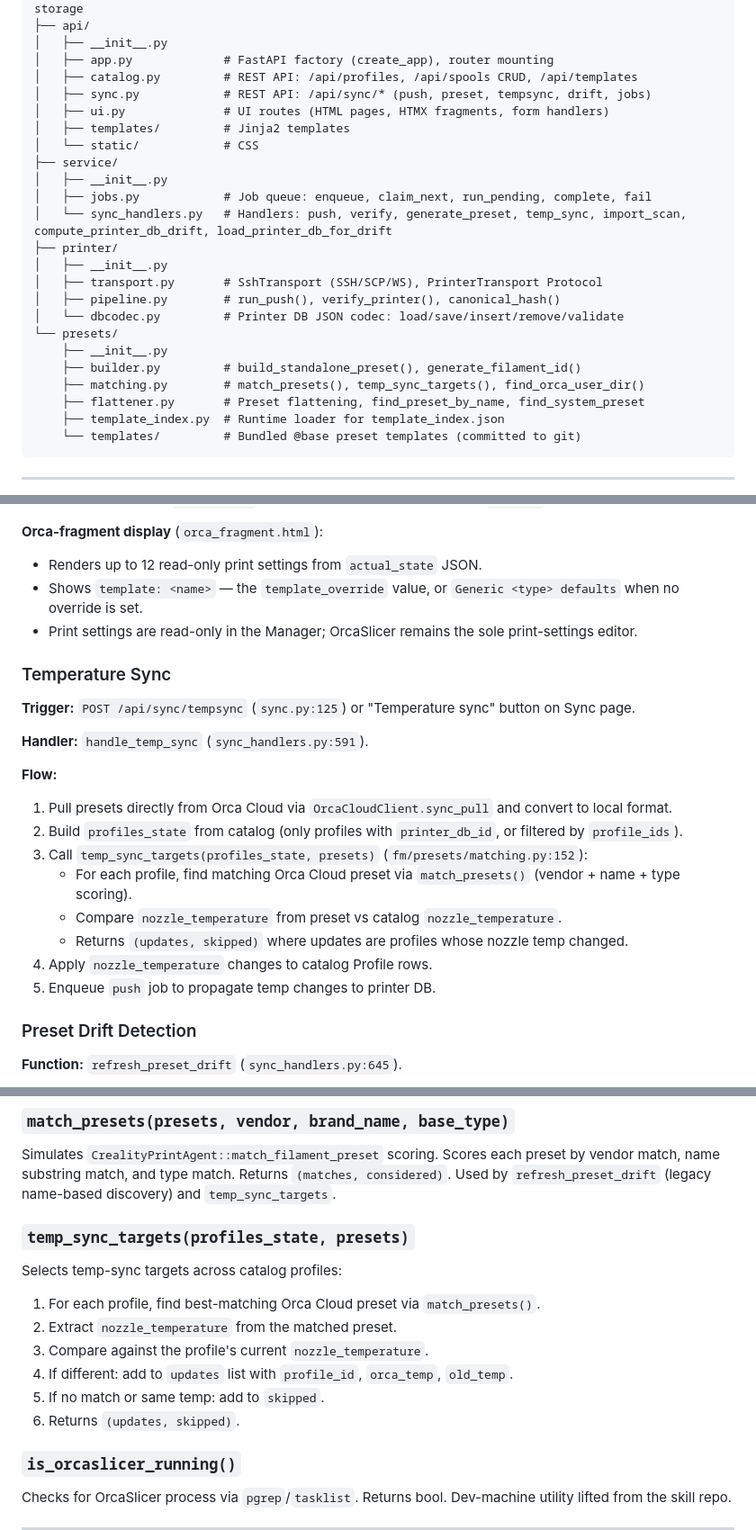
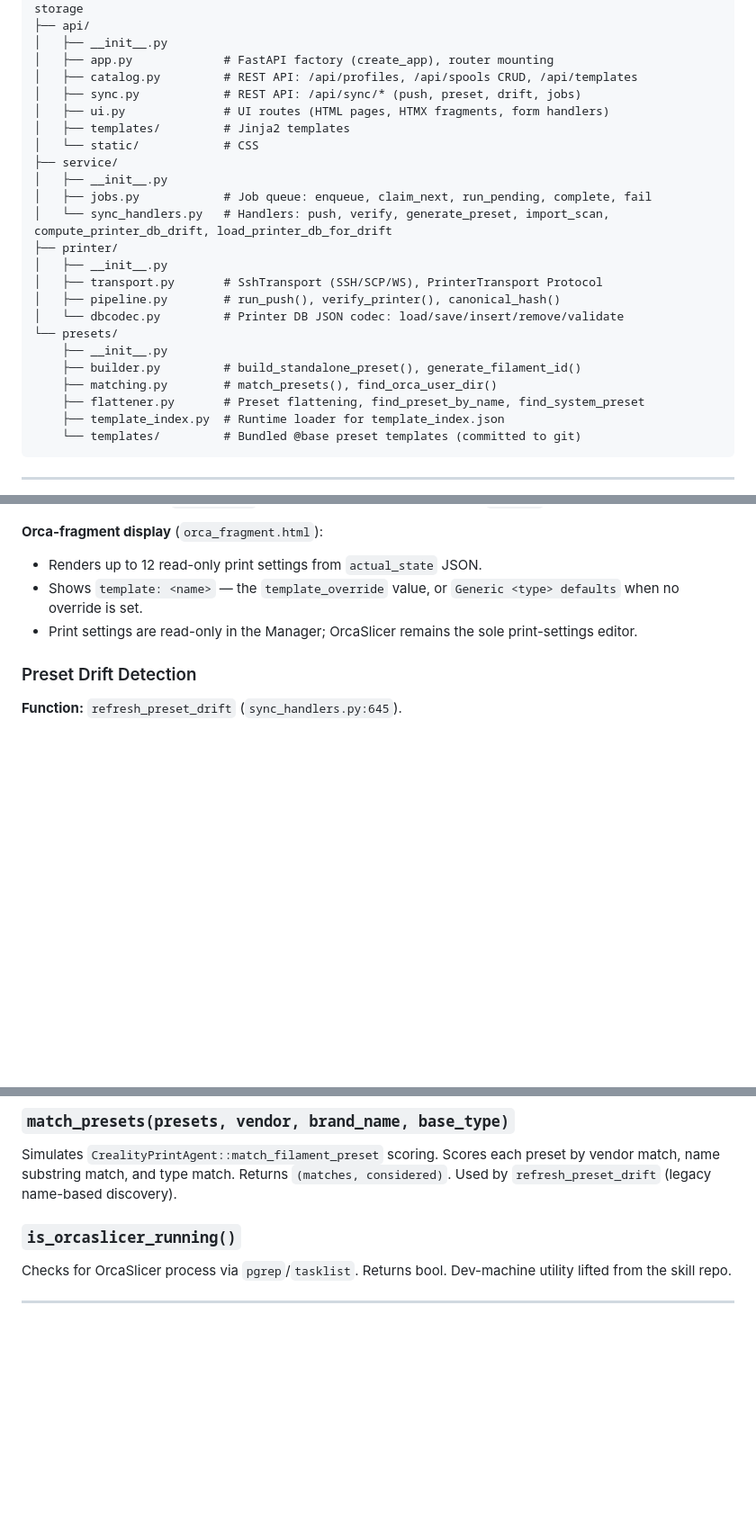
Before and after one commit to oliverzein/filament-manager, a Markdown page: docs/TECHNICAL_MANUAL.md, 3 parts joined by grey strips. Shown at 90% size. GitHub-like rendering; blank space fills up the shorter version.

```diff
--- a/docs/TECHNICAL_MANUAL.md
+++ b/docs/TECHNICAL_MANUAL.md
@@ -197,14 +196,14 @@ fm/
 │   ├── __init__.py
 │   ├── app.py             # FastAPI factory (create_app), router mounting
 │   ├── catalog.py         # REST API: /api/profiles, /api/spools CRUD, /api/templates
-│   ├── sync.py            # REST API: /api/sync/* (push, preset, tempsync, drift, jobs)
+│   ├── sync.py            # REST API: /api/sync/* (push, preset, drift, jobs)
 │   ├── ui.py              # UI routes (HTML pages, HTMX fragments, form handlers)
 │   ├── templates/         # Jinja2 templates
 │   └── static/            # CSS
 ├── service/
 │   ├── __init__.py
 │   ├── jobs.py            # Job queue: enqueue, claim_next, run_pending, complete, fail
-│   └── sync_handlers.py   # Handlers: push, verify, generate_preset, temp_sync, import_scan, compute_printer_db_drift, load_printer_db_for_drift
+│   └── sync_handlers.py   # Handlers: push, verify, generate_preset, import_scan, compute_printer_db_drift, load_printer_db_for_drift
 ├── printer/
 │   ├── __init__.py
 │   ├── transport.py       # SshTransport (SSH/SCP/WS), PrinterTransport Protocol
@@ -213,7 +212,7 @@ fm/
 └── presets/
     ├── __init__.py
     ├── builder.py         # build_standalone_preset(), generate_filament_id()
-    ├── matching.py        # match_presets(), temp_sync_targets(), find_orca_user_dir()
+    ├── matching.py        # match_presets(), find_orca_user_dir()
     ├── flattener.py       # Preset flattening, find_preset_by_name, find_system_preset
     ├── template_index.py  # Runtime loader for template_index.json
     └── templates/         # Bundled @base preset templates (committed to git)
@@ -530,30 +528,6 @@ generate-preset run.
 - Print settings are read-only in the Manager; OrcaSlicer remains the
   sole print-settings editor.
 
-### Temperature Sync
-
-**Trigger:** `POST /api/sync/tempsync` (`sync.py:125`) or "Temperature
-sync" button on Sync page.
-
-**Handler:** `handle_temp_sync` (`sync_handlers.py:591`).
-
-**Flow:**
-
-1. Pull presets directly from Orca Cloud via
-   `OrcaCloudClient.sync_pull` and convert to local format.
-2. Build `profiles_state` from catalog (only profiles with
-   `printer_db_id`, or filtered by `profile_ids`).
-3. Call `temp_sync_targets(profiles_state, presets)`
-   (`fm/presets/matching.py:152`):
-   - For each profile, find matching Orca Cloud preset via
-     `match_presets()` (vendor + name + type scoring).
-   - Compare `nozzle_temperature` from preset vs catalog
-     `nozzle_temperature`.
-   - Returns `(updates, skipped)` where updates are profiles whose
-     nozzle temp changed.
-4. Apply `nozzle_temperature` changes to catalog Profile rows.
-5. Enqueue `push` job to propagate temp changes to printer DB.
-
 ### Preset Drift Detection
 
 **Function:** `refresh_preset_drift` (`sync_handlers.py:645`).
@@ -766,20 +740,7 @@ Orca Cloud instead.
 Simulates `CrealityPrintAgent::match_filament_preset` scoring. Scores
 each preset by vendor match, name substring match, and type match.
 Returns `(matches, considered)`. Used by `refresh_preset_drift` (legacy
-name-based discovery) and `temp_sync_targets`.
-
-### `temp_sync_targets(profiles_state, presets)`
-
-Selects temp-sync targets across catalog profiles:
-
-1. For each profile, find best-matching Orca Cloud preset via
-   `match_presets()`.
-2. Extract `nozzle_temperature` from the matched preset.
-3. Compare against the profile's current `nozzle_temperature`.
-4. If different: add to `updates` list with `profile_id`, `orca_temp`,
-   `old_temp`.
-5. If no match or same temp: add to `skipped`.
-6. Returns `(updates, skipped)`.
+name-based discovery).
 
 ### `is_orcaslicer_running()`
 
```
Also changed, not shown: other parts of docs/TECHNICAL_MANUAL.md (+6 -8 lines), README.md (+0 -1 lines), docs/USER_MANUAL.md (+0 -24 lines).
